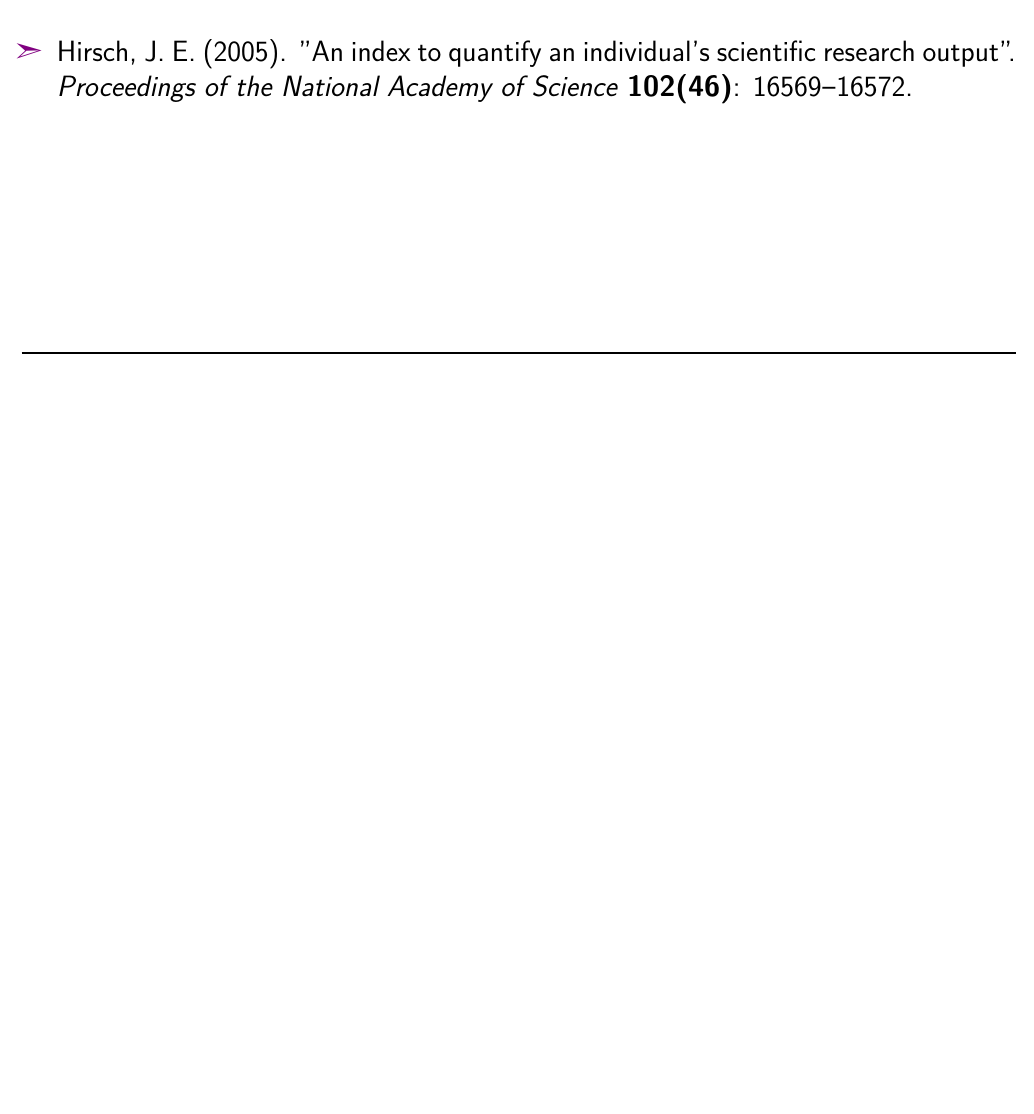
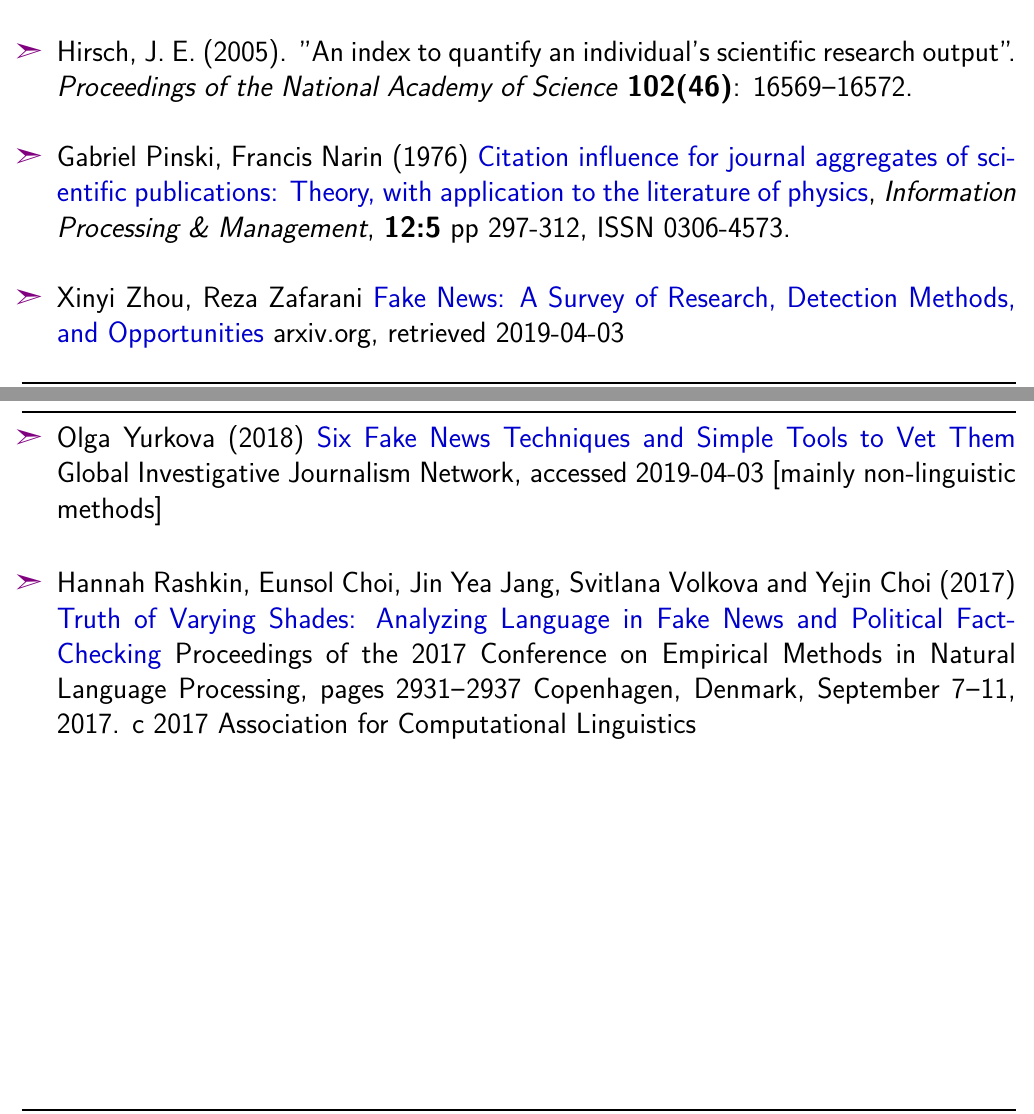
Before and after one commit to bond-lab/Language-Technology-and-the-Internet, a LaTeX document (slides/wk-11-citation.tex): part of page 56 of 56 before the commit and two parts of pages 56 and 57 of 57 after it, the two joined at a grey line, cut so that both start at the same text, the shorter picture padded with empty space. The pictures show the PDF file docs/pdf/wk-11-citation.pdf that the author committed with the source.

Commit message:
updated for the pandemic

```diff
--- a/slides/wk-11-citation.tex
+++ b/slides/wk-11-citation.tex
@@ -1026,9 +1026,16 @@
 \\ \url{http://www.ams.org/samplings/feature-column/fcarc-pagerank}
 %\item Citerank \url{http://www.cmth.bnl.gov/~maslov/citerank/}
 \item Hirsch, J. E. (2005). "An index to quantify an individual's scientific research output". \textit{Proceedings of the National Academy of Science} \textbf{102(46)}: 16569–16572.
+\item Gabriel Pinski, Francis Narin (1976)
+\href{https://doi.org/10.1016/0306-4573(76)90048-0}{Citation influence for journal aggregates of scientific publications: Theory, with application to the literature of physics},
+\textit{Information Processing \& Management},
+\textbf{12:5}  pp 297-312, ISSN 0306-4573.
+
+\item Xinyi Zhou, Reza Zafarani \href{https://arxiv.org/abs/1812.00315}{Fake News: A Survey of Research, Detection Methods, and Opportunities} arxiv.org, retrieved 2019-04-03
+\item Olga Yurkova (2018) \href{https://gijn.org/six-fake-news-techniques-and-simple-tools-to-vet-them/}{Six Fake News Techniques and Simple Tools to Vet Them} Global Investigative Journalism Network, accessed 2019-04-03} [mainly non-linguistic methods]
+\item  Hannah Rashkin, Eunsol Choi, Jin Yea Jang, Svitlana Volkova and Yejin Choi (2017) \href{https://www.aclweb.org/anthology/D17-1317/}{Truth of Varying Shades: Analyzing Language in Fake News and Political Fact-Checking} Proceedings of the 2017 Conference on Empirical Methods in Natural Language Processing, pages 2931–2937 Copenhagen, Denmark, September 7–11, 2017. c 2017 Association for Computational Linguistics
+
 \end{itemize}
-
-
 \end{document}
 
 
```
Also changed, not shown: docs/pdf/wk-11-citation.pdf, slides/wk-11-citation.tex (6 more changed lines), 1 other file.
